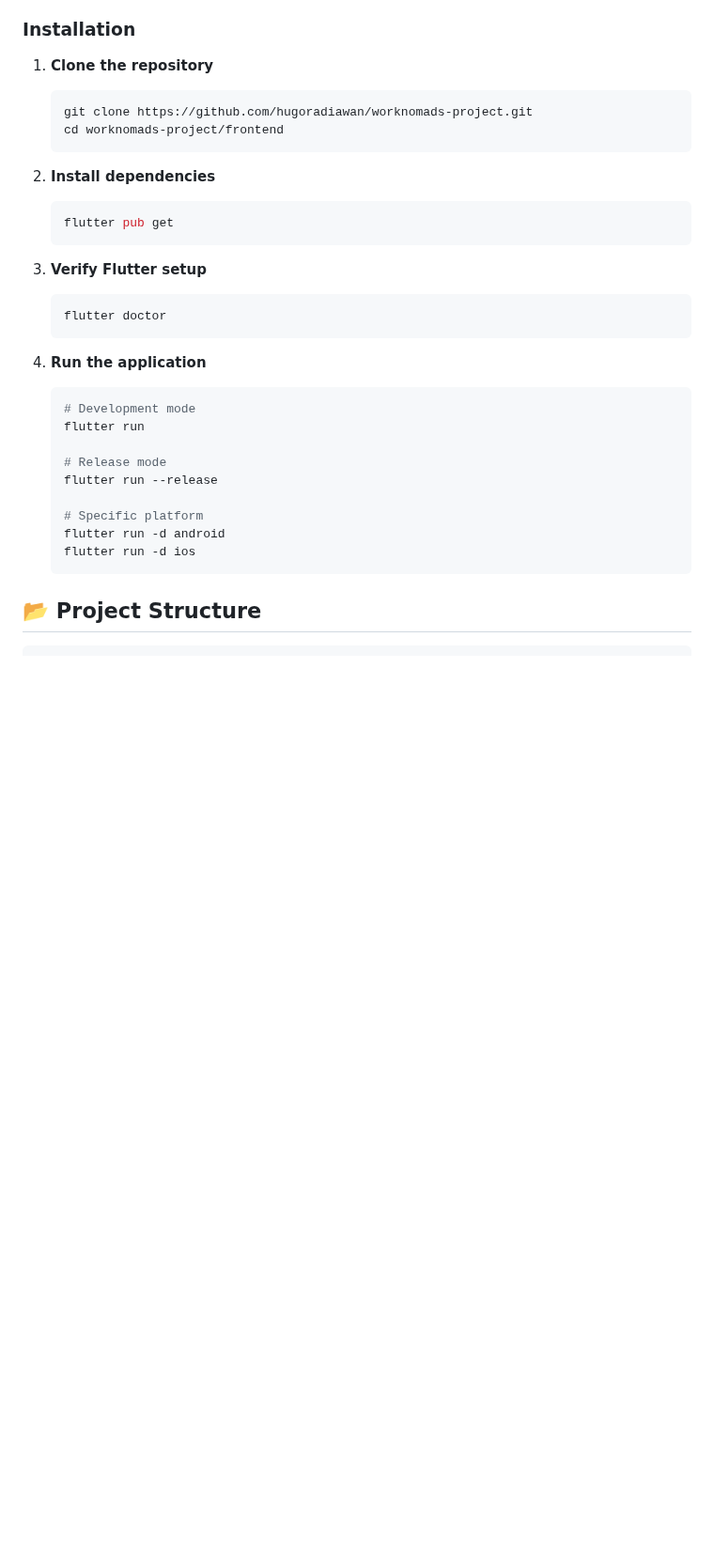
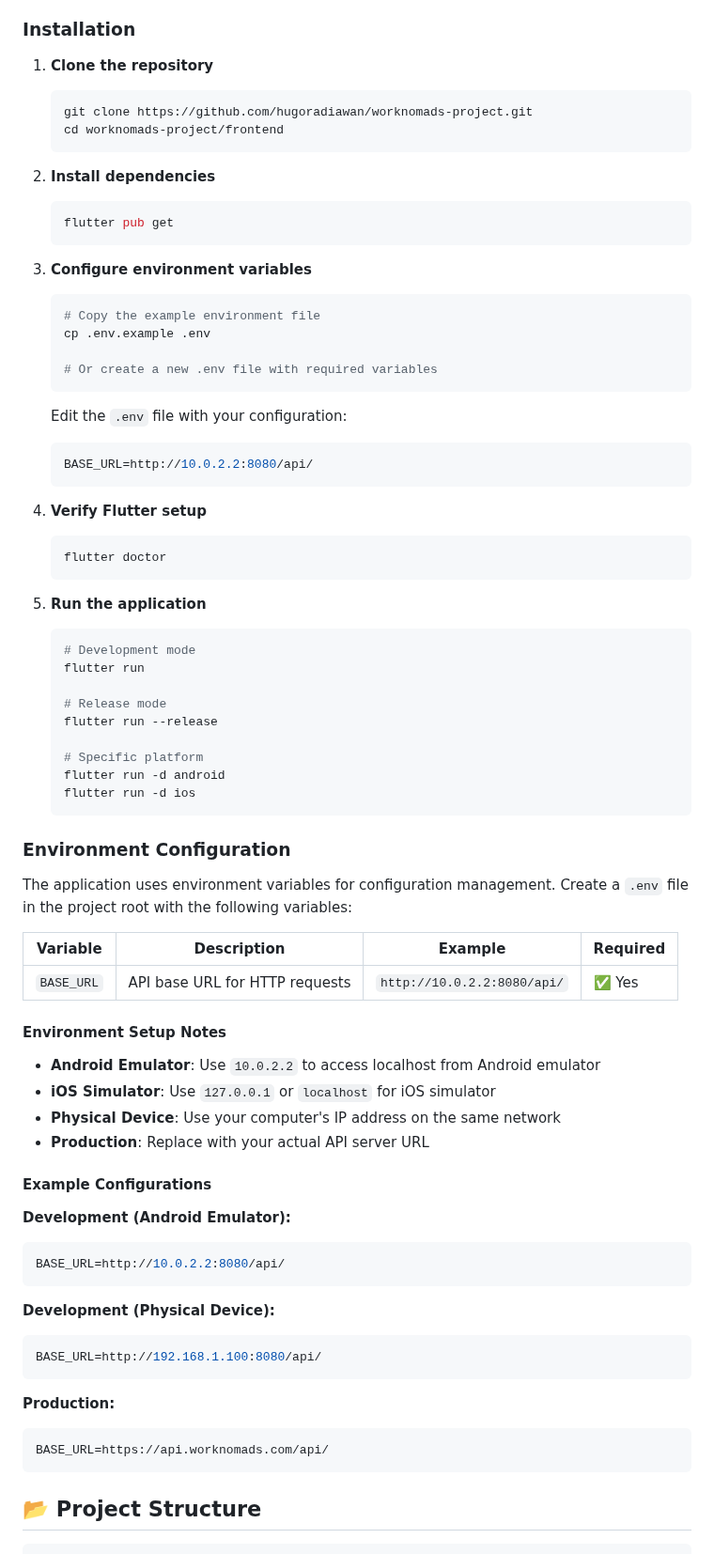
Before and after one commit to hugoradiawan/worknomads-project, a Markdown page: frontend/README.md, the part around one of its changes. Shown at 94% size. Rendered like a GitHub page; blank space fills up the shorter version.

````diff
--- a/frontend/README.md
+++ b/frontend/README.md
@@ -73,22 +75,41 @@ This project implements **Clean Architecture** principles, providing:
 ### Installation
 
 1. **Clone the repository**
+
    ```bash
    git clone https://github.com/hugoradiawan/worknomads-project.git
    cd worknomads-project/frontend
    ```
 
 2. **Install dependencies**
+
    ```bash
    flutter pub get
    ```
 
-3. **Verify Flutter setup**
+3. **Configure environment variables**
+
+   ```bash
+   # Copy the example environment file
+   cp .env.example .env
+
+   # Or create a new .env file with required variables
+   ```
+
+   Edit the `.env` file with your configuration:
+
+   ```properties
+   BASE_URL=http://10.0.2.2:8080/api/
+   ```
+
+4. **Verify Flutter setup**
+
    ```bash
    flutter doctor
    ```
 
-4. **Run the application**
+5. **Run the application**
+
    ```bash
    # Development mode
    flutter run
@@ -101,6 +122,41 @@ This project implements **Clean Architecture** principles, providing:
    flutter run -d ios
    ```
 
+### Environment Configuration
+
+The application uses environment variables for configuration management. Create a `.env` file in the project root with the following variables:
+
+| Variable   | Description                    | Example                     | Required |
+| ---------- | ------------------------------ | --------------------------- | -------- |
+| `BASE_URL` | API base URL for HTTP requests | `http://10.0.2.2:8080/api/` | ✅ Yes   |
+
+#### Environment Setup Notes
+
+- **Android Emulator**: Use `10.0.2.2` to access localhost from Android emulator
+- **iOS Simulator**: Use `127.0.0.1` or `localhost` for iOS simulator
+- **Physical Device**: Use your computer's IP address on the same network
+- **Production**: Replace with your actual API server URL
+
+#### Example Configurations
+
+**Development (Android Emulator):**
+
+```properties
+BASE_URL=http://10.0.2.2:8080/api/
+```
+
+**Development (Physical Device):**
+
+```properties
+BASE_URL=http://192.168.1.100:8080/api/
+```
+
+**Production:**
+
+```properties
+BASE_URL=https://api.worknomads.com/api/
+```
+
 ## 📂 Project Structure
 
 ```
````
Also changed, not shown: other parts of frontend/README.md (+37 -26 lines).
